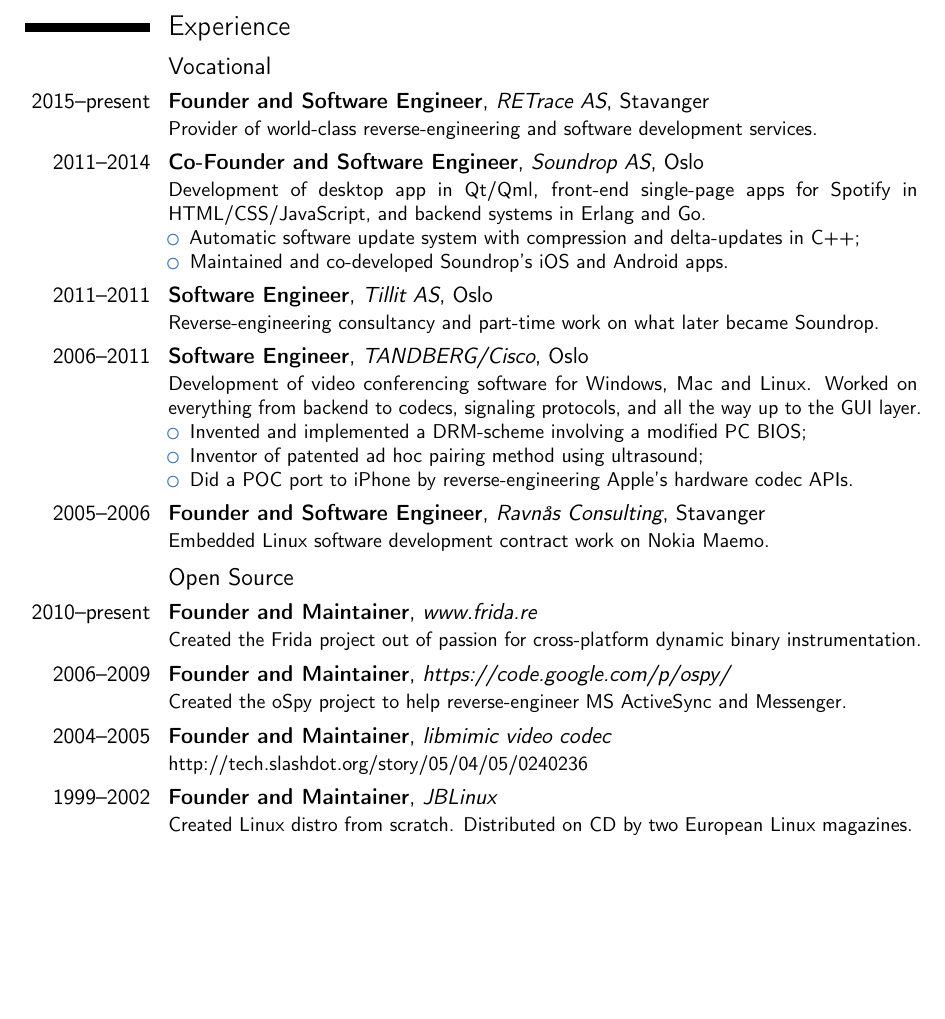
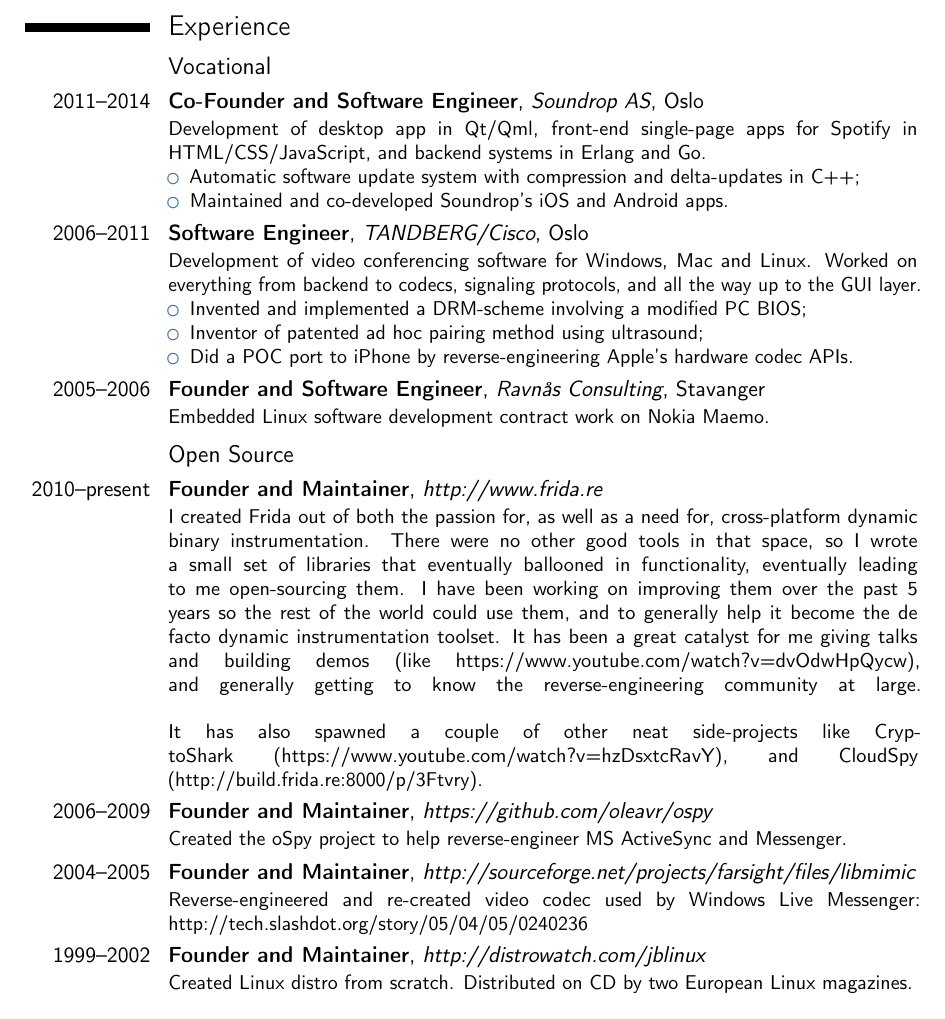
Before and after one commit to oleavr/cv, a LaTeX CV (oleavr.tex): part of the page before the commit and part of page 1 of 2 after it, cut so that both start at the same text, the shorter picture padded with empty space. Compiled offline with pdfLaTeX.

Commit message:
Improve the resume

```diff
--- a/oleavr.tex
+++ b/oleavr.tex
@@ -25,8 +25,6 @@
 
 \section{Experience}
 \subsection{Vocational}
-\cventry{2015--present}{Founder and Software Engineer}{RETrace AS}{Stavanger}{}
-{Provider of world-class reverse-engineering and software development services.}
 \cventry{2011--2014}{Co-Founder and Software Engineer}{Soundrop AS}{Oslo}{}
 {Development of desktop app in Qt/Qml, front-end single-page apps for Spotify
 in HTML/CSS/JavaScript, and backend systems in Erlang and Go.
@@ -34,8 +32,6 @@
 \item Automatic software update system with compression and delta-updates in C++;
 \item Maintained and co-developed Soundrop's iOS and Android apps.
 \end{itemize}}
-\cventry{2011--2011}{Software Engineer}{Tillit AS}{Oslo}{}
-{Reverse-engineering consultancy and part-time work on what later became Soundrop.}
 \cventry{2006--2011}{Software Engineer}{TANDBERG/Cisco}{Oslo}{}
 {Development of video conferencing software for Windows, Mac and Linux.
 Worked on everything from backend to codecs, signaling protocols, and all the
@@ -48,13 +44,27 @@
 \cventry{2005--2006}{Founder and Software Engineer}{Ravnås Consulting}{Stavanger}{}
 {Embedded Linux software development contract work on Nokia Maemo.}
 \subsection{Open Source}
-\cventry{2010--present}{Founder and Maintainer}{www.frida.re}{}{}{Created the
-Frida project out of passion for cross-platform dynamic binary instrumentation.}
-\cventry{2006--2009}{Founder and Maintainer}{https://code.google.com/p/ospy/}{}{}
+\cventry{2010--present}{Founder and Maintainer}{http://www.frida.re}{}{}
+{I created Frida out of both the passion for, as well as a need for,
+cross-platform dynamic binary instrumentation. There were no other
+good tools in that space, so I wrote a small set of libraries that
+eventually ballooned in functionality, eventually leading to me
+open-sourcing them. I have been working on improving them over the
+past 5 years so the rest of the world could use them, and to
+generally help it become the de facto dynamic instrumentation
+toolset. It has been a great catalyst for me giving talks and
+building demos (like https://www.youtube.com/watch?v=dvOdwHpQycw),
+and generally getting to know the reverse-engineering community at large.\linebreak
+\linebreak
+It has also spawned a couple of other neat side-projects like
+CryptoShark (https://www.youtube.com/watch?v=hzDsxtcRavY),
+and CloudSpy (http://build.frida.re:8000/p/3Ftvry).}
+\cventry{2006--2009}{Founder and Maintainer}{https://github.com/oleavr/ospy}{}{}
 {Created the oSpy project to help reverse-engineer MS ActiveSync and Messenger.}
-\cventry{2004--2005}{Founder and Maintainer}{libmimic video codec}{}{}
-{http://tech.slashdot.org/story/05/04/05/0240236}
-\cventry{1999--2002}{Founder and Maintainer}{JBLinux}{}{}
+\cventry{2004--2005}{Founder and Maintainer}{http://sourceforge.net/projects/farsight/files/libmimic}{}{}
+{Reverse-engineered and re-created video codec used by Windows Live Messenger:
+http://tech.slashdot.org/story/05/04/05/0240236}
+\cventry{1999--2002}{Founder and Maintainer}{http://distrowatch.com/jblinux}{}{}
 {Created Linux distro from scratch. Distributed on CD by two European Linux magazines.}
 
 \nocite{*}
```
Also changed, not shown: oleavr.pdf.
